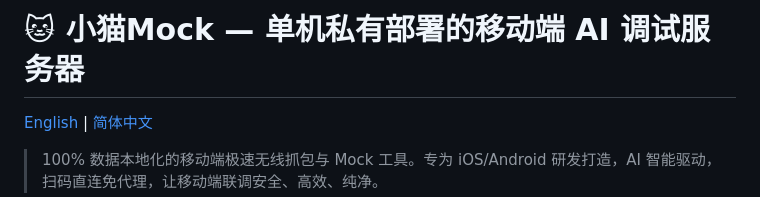
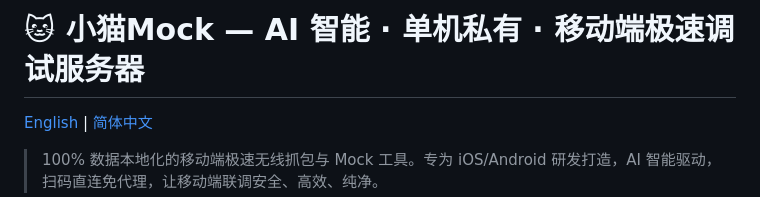
Before and after one commit to iodefog/MiniCatMock, a Markdown page: README_zh.md, the part around the change. Rendered like a GitHub page.

```diff
--- a/README_zh.md
+++ b/README_zh.md
@@ -1,4 +1,4 @@
-# 🐱 小猫Mock — 单机私有部署的移动端 AI 调试服务器
+# 🐱 小猫Mock — AI 智能 · 单机私有 · 移动端极速调试服务器
 
 [English](README.md) | [简体中文](README_zh.md)
 
```
Also changed, not shown: README.md (+1 -1 lines).
